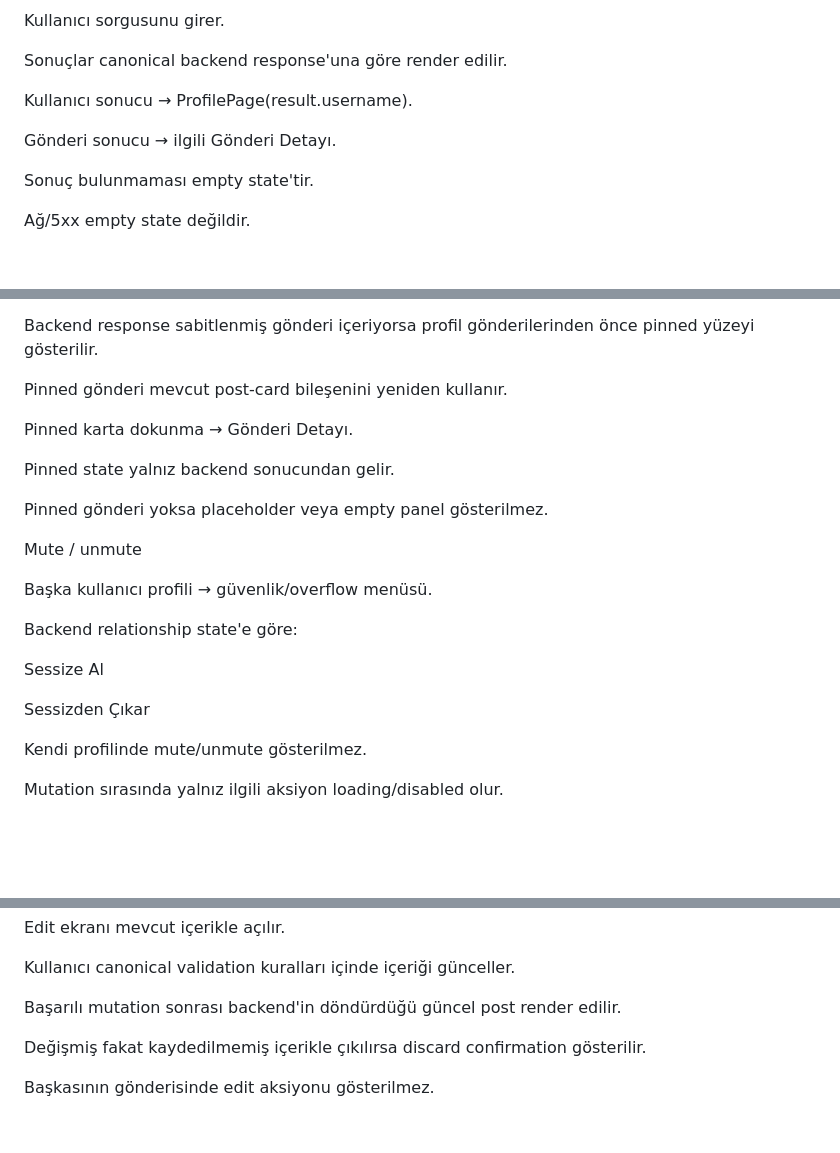
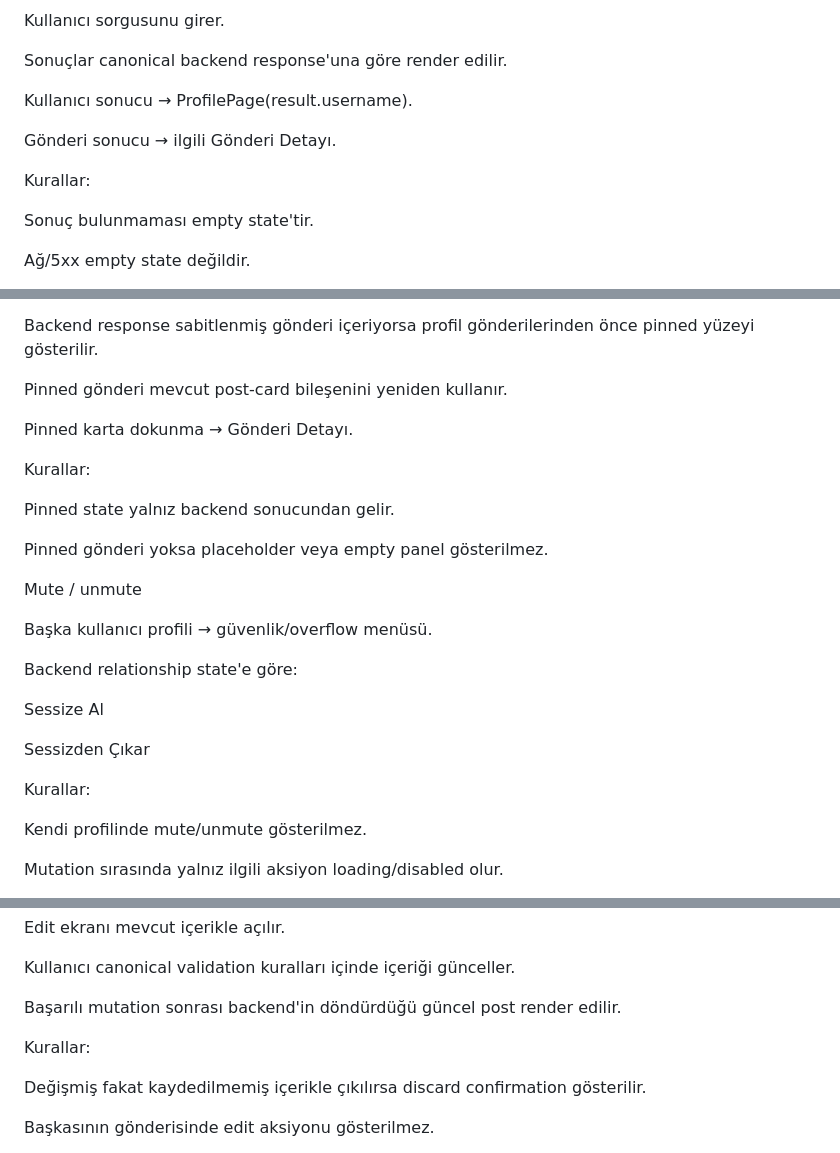
Before and after one commit to ilkankisi/pulse, a Markdown page: design/DESIGN.md, 3 parts joined by grey strips. Drawn GitHub-style; blank space fills up the shorter version.

Commit message:
[design] [design] Kurtarma: priority-1-product-completion.md (63ab2e83)

```diff
--- a/design/DESIGN.md
+++ b/design/DESIGN.md
@@ -1631,6 +1631,8 @@ Kullanıcı sonucu → ProfilePage(result.username).
 
 Gönderi sonucu → ilgili Gönderi Detayı.
 
+Kurallar:
+
 Sonuç bulunmaması empty state'tir.
 
 Ağ/5xx empty state değildir.
@@ -1663,6 +1665,8 @@ Pinned gönderi mevcut post-card bileşenini yeniden kullanır.
 
 Pinned karta dokunma → Gönderi Detayı.
 
+Kurallar:
+
 Pinned state yalnız backend sonucundan gelir.
 
 Pinned gönderi yoksa placeholder veya empty panel gösterilmez.
@@ -1677,6 +1681,8 @@ Sessize Al
 
 Sessizden Çıkar
 
+Kurallar:
+
 Kendi profilinde mute/unmute gösterilmez.
 
 Mutation sırasında yalnız ilgili aksiyon loading/disabled olur.
@@ -1716,6 +1722,8 @@ Edit ekranı mevcut içerikle açılır.
 Kullanıcı canonical validation kuralları içinde içeriği günceller.
 
 Başarılı mutation sonrası backend'in döndürdüğü güncel post render edilir.
+
+Kurallar:
 
 Değişmiş fakat kaydedilmemiş içerikle çıkılırsa discard confirmation gösterilir.
 
```
Also changed, not shown: design/features/priority-1-product-completion.md (+8 -0 lines).
